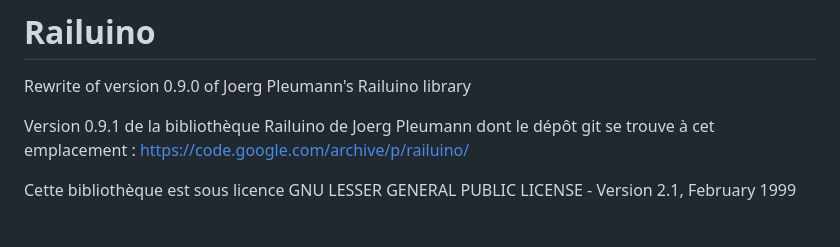
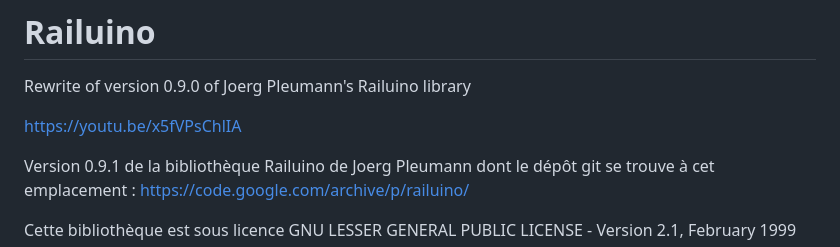
Before and after one commit to BOBILLEChristophe/Railuino, a Markdown page: README.md, the part around the change. Rendered like a GitHub page; blank space fills up the shorter version.

```diff
--- a/README.md
+++ b/README.md
@@ -1,5 +1,7 @@
 # Railuino
  Rewrite of version 0.9.0 of Joerg Pleumann's Railuino library
+
+ https://youtu.be/x5fVPsChlIA
 
 Version 0.9.1 de la bibliothèque Railuino de Joerg Pleumann dont le dépôt git se trouve à cet emplacement : https://code.google.com/archive/p/railuino/
 
```
